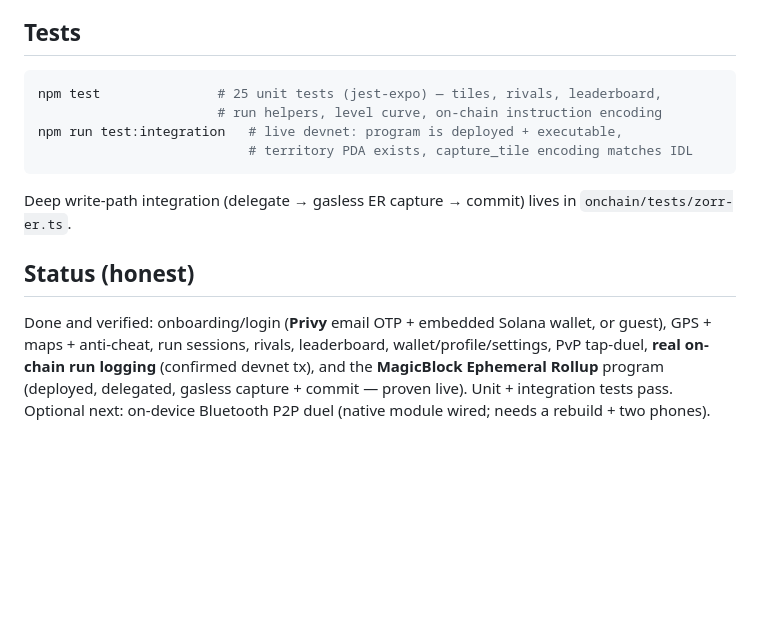
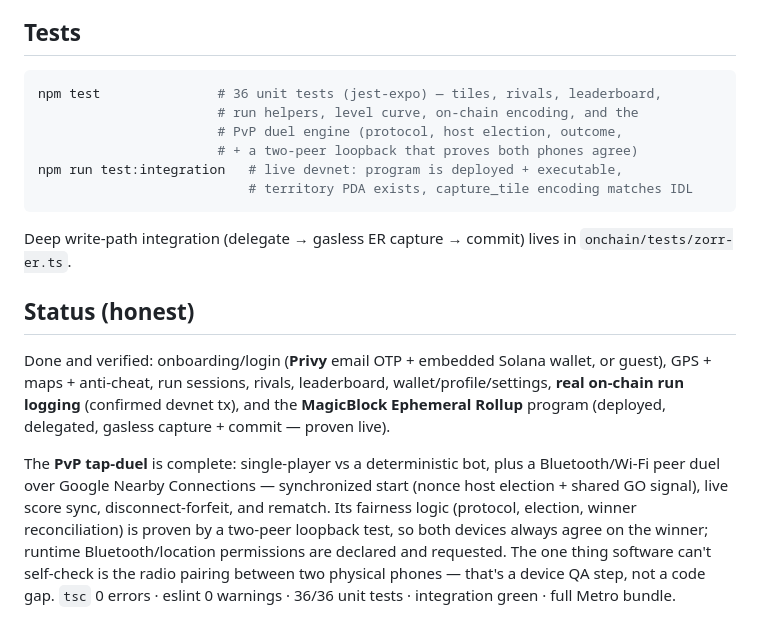
Before and after one commit to nickthelegend/zorr, a Markdown page: README.md, the part around the change. Drawn GitHub-style; blank space fills up the shorter version.

Commit message:
docs: README — PvP duel is complete (synced, permissioned, loopback-tested)
Test count 25→36; status section reflects the finished duel and its
software-provable fairness, with the honest caveat that only the physical
two-phone radio pairing needs device QA.

Co-Authored-By: Claude Opus 4.8 <noreply@anthropic.com>

````diff
--- a/README.md
+++ b/README.md
@@ -63,8 +63,10 @@ Notes:
 ## Tests
 
 ```bash
-npm test               # 25 unit tests (jest-expo) — tiles, rivals, leaderboard,
-                       # run helpers, level curve, on-chain instruction encoding
+npm test               # 36 unit tests (jest-expo) — tiles, rivals, leaderboard,
+                       # run helpers, level curve, on-chain encoding, and the
+                       # PvP duel engine (protocol, host election, outcome,
+                       # + a two-peer loopback that proves both phones agree)
 npm run test:integration   # live devnet: program is deployed + executable,
                            # territory PDA exists, capture_tile encoding matches IDL
 ```
@@ -74,7 +76,14 @@ Deep write-path integration (delegate → gasless ER capture → commit) lives i
 ## Status (honest)
 
 Done and verified: onboarding/login (**Privy** email OTP + embedded Solana wallet, or guest),
-GPS + maps + anti-cheat, run sessions, rivals, leaderboard, wallet/profile/settings, PvP tap-duel,
+GPS + maps + anti-cheat, run sessions, rivals, leaderboard, wallet/profile/settings,
 **real on-chain run logging** (confirmed devnet tx), and the **MagicBlock Ephemeral Rollup** program
-(deployed, delegated, gasless capture + commit — proven live). Unit + integration tests pass.
-Optional next: on-device Bluetooth P2P duel (native module wired; needs a rebuild + two phones).
+(deployed, delegated, gasless capture + commit — proven live).
+
+The **PvP tap-duel** is complete: single-player vs a deterministic bot, plus a Bluetooth/Wi-Fi
+peer duel over Google Nearby Connections — synchronized start (nonce host election + shared GO
+signal), live score sync, disconnect-forfeit, and rematch. Its fairness logic (protocol, election,
+winner reconciliation) is proven by a two-peer loopback test, so both devices always agree on the
+winner; runtime Bluetooth/location permissions are declared and requested. The one thing software
+can't self-check is the radio pairing between two physical phones — that's a device QA step, not a
+code gap. `tsc` 0 errors · eslint 0 warnings · 36/36 unit tests · integration green · full Metro bundle.
````
